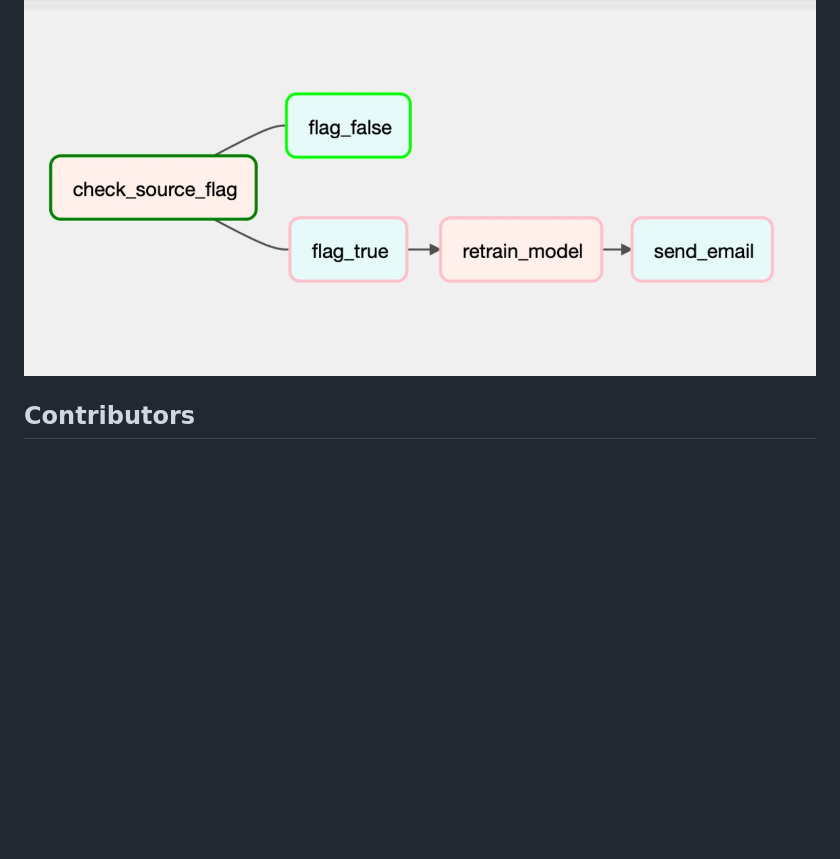
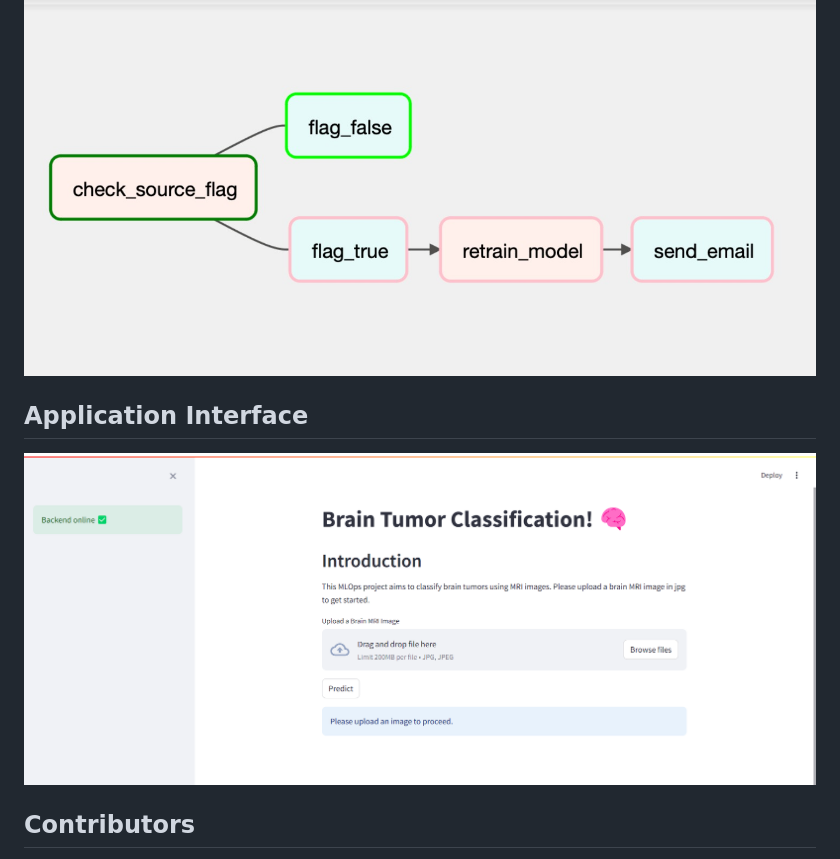
Before and after one commit to Omii2899/Brain-Tumor-Classification, a Markdown page: README.md, the part around the change. Rendered like a GitHub page; blank space fills up the shorter version.

Commit message:
APP UI in readme

```diff
--- a/README.md
+++ b/README.md
@@ -249,6 +249,10 @@ python src/dags/datapipeline.py
 #### 2. Model Retraining pipeline-
 ![picture alt](images/retrain-pipeline.jpg)
 
+## Application Interface
+
+![picture alt](images/ui-1.png)
+
 ## Contributors
 
 [Aadrash Siddha](https://github.com/Omii2899) <br> [Akshita Singh](https://github.com/akshita-singh-2000) <br>  [Praneith Ranganath](https://github.com/Praneith) <br>  [Shaun Kirtan](https://github.com/) <br>   [Yashasvi Sharma](https://github.com/yashasvi14)
```
